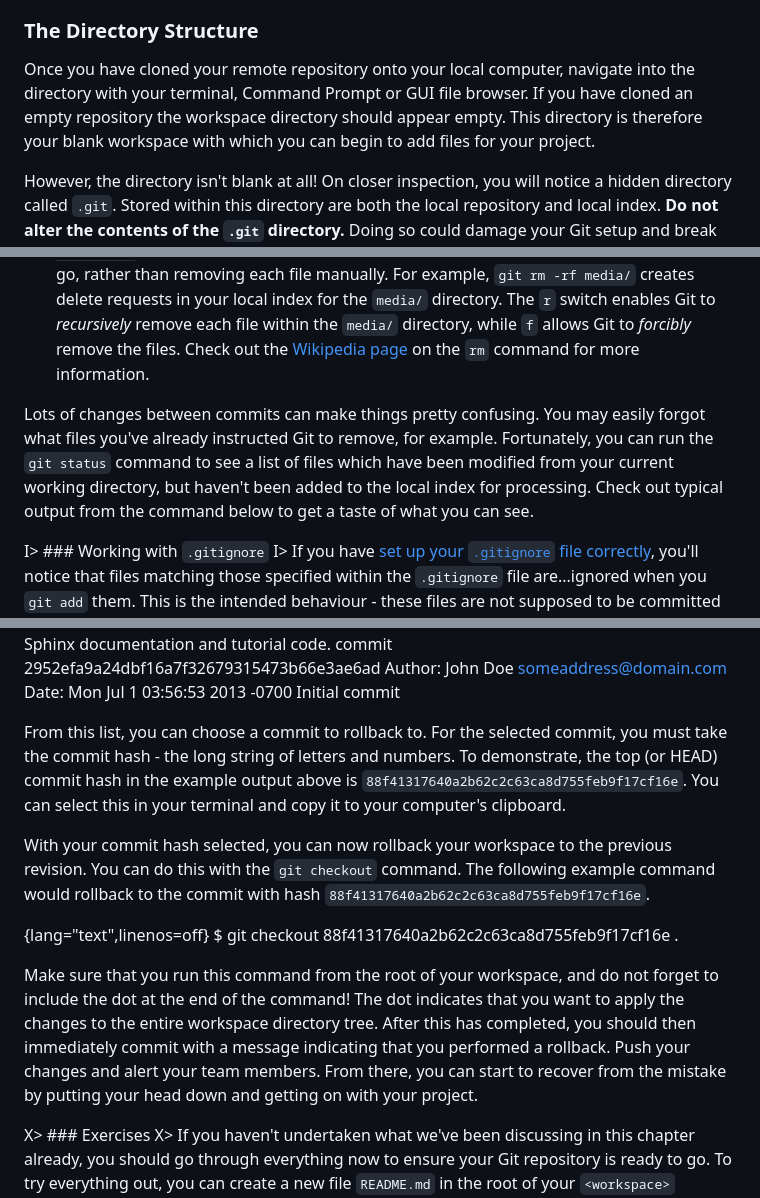
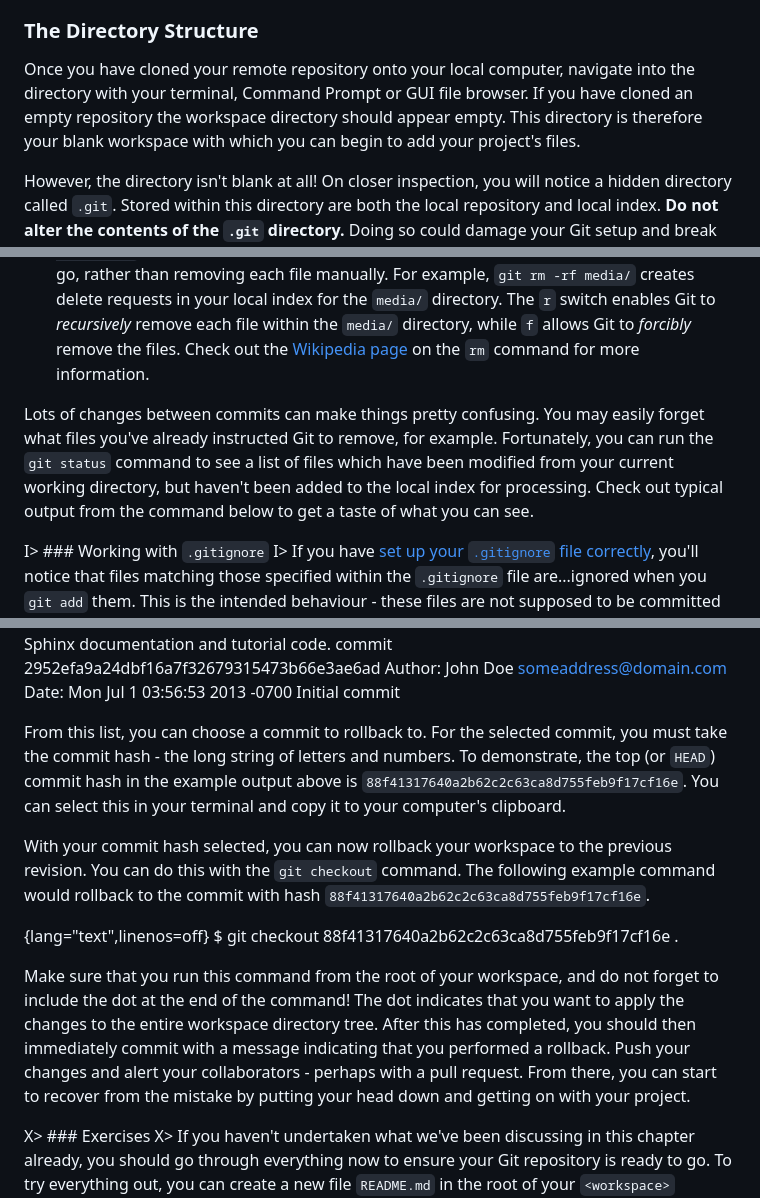
Before and after one commit to wuyang1002431655/tango_with_django_19, a Markdown page: manuscript/chapter-git.md, 3 parts joined by grey strips. Drawn GitHub-style.

```diff
--- a/manuscript/chapter-git.md
+++ b/manuscript/chapter-git.md
@@ -88,7 +90,7 @@ T> There are many websites that provide Git repositories - some free, some paid.
 
 ### The Directory Structure
 
-Once you have cloned your remote repository onto your local computer, navigate into the directory with your terminal, Command Prompt or GUI file browser. If you have cloned an empty repository the workspace directory should appear empty. This directory is therefore your blank workspace with which you can begin to add files for your project.
+Once you have cloned your remote repository onto your local computer, navigate into the directory with your terminal, Command Prompt or GUI file browser. If you have cloned an empty repository the workspace directory should appear empty. This directory is therefore your blank workspace with which you can begin to add your project's files.
 
 However, the directory isn't blank at all! On closer inspection, you will notice a hidden directory called `.git`. Stored within this directory are both the local repository and local index. **Do not alter the contents of the `.git` directory.** Doing so could damage your Git setup and break version control functionality. *Your newly created workspace therefore actually contains within it the local repository and index.*
 
@@ -171,7 +173,7 @@ When you modify your repository in any way, you need to keep Git up-to-date of a
 * `git cp` allows you to make a copy of a file or directory while adding references to the new files into the local index for you. The syntax is the same as `git mv` above where the filename or directory name is specified thus: `git cp <current_filename> <copied_filename>`.
 * The command `git rm` adds a file or directory delete request into the local index. While the `git rm` command does not delete the file straight away, the requested file or directory is removed from your filesystem and the Git repository upon the next commit. The syntax is similar to the `git add` command, where a filename can be specified thus: `git rm <filename>`. Note that you can add a large number of requests to your local index in one go, rather than removing each file manually. For example, `git rm -rf media/` creates delete requests in your local index for the `media/` directory. The `r` switch enables Git to *recursively* remove each file within the `media/` directory, while `f` allows Git to *forcibly* remove the files. Check out the [Wikipedia page](http://en.wikipedia.org/wiki/Rm_(Unix)#Options) on the `rm` command for more information.
 
-Lots of changes between commits can make things pretty confusing. You may easily forgot what files you've already instructed Git to remove, for example. Fortunately, you can run the `git status` command to see a list of files which have been modified from your current working directory, but haven't been added to the local index for processing. Check out typical output from the command below to get a taste of what you can see.
+Lots of changes between commits can make things pretty confusing. You may easily forget what files you've already instructed Git to remove, for example. Fortunately, you can run the `git status` command to see a list of files which have been modified from your current working directory, but haven't been added to the local index for processing. Check out typical output from the command below to get a taste of what you can see.
 
 I> ### Working with `.gitignore`
 I> If you have [set up your `.gitignore` file correctly](#section-git-setup-tweaks), you'll notice that files matching those specified within the `.gitignore` file are...ignored when you `git add` them. This is the intended behaviour - these files are not supposed to be committed to version control! If you however do need a file to be included that is in `.gitignore`, you can *force* Git to include it if necessary with the `git add -f <filename>` command.
@@ -264,14 +269,14 @@ Rolling back your workspace to a previous commit involves two steps: determining
     Date:   Mon Jul 1 03:56:53 2013 -0700
         Initial commit
 
-From this list, you can choose a commit to rollback to. For the selected commit, you must take the commit hash - the long string of letters and numbers. To demonstrate, the top (or HEAD) commit hash in the example output above is `88f41317640a2b62c2c63ca8d755feb9f17cf16e`. You can select this in your terminal and copy it to your computer's clipboard.
+From this list, you can choose a commit to rollback to. For the selected commit, you must take the commit hash - the long string of letters and numbers. To demonstrate, the top (or `HEAD`) commit hash in the example output above is `88f41317640a2b62c2c63ca8d755feb9f17cf16e`. You can select this in your terminal and copy it to your computer's clipboard.
 
 With your commit hash selected, you can now rollback your workspace to the previous revision. You can do this with the `git checkout` command. The following example command would rollback to the commit with hash `88f41317640a2b62c2c63ca8d755feb9f17cf16e`.
 
 {lang="text",linenos=off}
     $ git checkout 88f41317640a2b62c2c63ca8d755feb9f17cf16e .
 
-Make sure that you run this command from the root of your workspace, and do not forget to include the dot at the end of the command! The dot indicates that you want to apply the changes to the entire workspace directory tree. After this has completed, you should then immediately commit with a message indicating that you performed a rollback. Push your changes and alert your team members. From there, you can start to recover from the mistake by putting your head down and getting on with your project.
+Make sure that you run this command from the root of your workspace, and do not forget to include the dot at the end of the command! The dot indicates that you want to apply the changes to the entire workspace directory tree. After this has completed, you should then immediately commit with a message indicating that you performed a rollback. Push your changes and alert your collaborators - perhaps with a pull request. From there, you can start to recover from the mistake by putting your head down and getting on with your project.
 
 X> ### Exercises
 X> If you haven't undertaken what we've been discussing in this chapter already, you should go through everything now to ensure your Git repository is ready to go. To try everything out, you can create a new file `README.md` in the root of your `<workspace>` directory. The file [will be used by GitHub](https://help.github.com/articles/github-flavored-markdown) to provide information on your project's GitHub homepage.
```
Also changed, not shown: other parts of manuscript/chapter-git.md (+10 -5 lines), manuscript/images/git-sequence.png.
